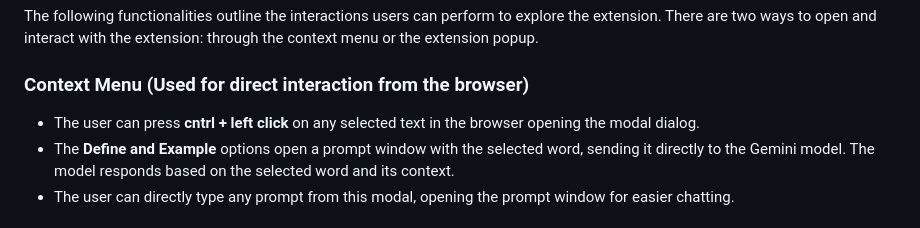
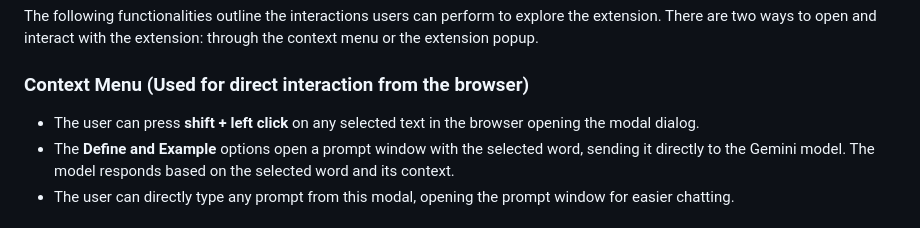
Before and after one commit to JesusRdzT/chrome-ai-challenge, a Markdown page: README.md, the part around the change. Drawn GitHub-style.

```diff
--- a/README.md
+++ b/README.md
@@ -26,7 +26,7 @@ Now you are good to go!
 ## Functionalities:
 The following functionalities outline the interactions users can perform to explore the extension. There are two ways to open and interact with the extension: through the context menu or the extension popup.
 ### Context Menu (Used for direct interaction from the browser)
-- The user can press **cntrl + left click** on any selected text in the browser opening the modal dialog.
+- The user can press **shift + left click** on any selected text in the browser opening the modal dialog.
 - The **Define and Example** options open a prompt window with the selected word, sending it directly to the Gemini model. The model responds based on the selected word and its context.
 - The user can directly type any prompt from this modal, opening the prompt window for easier chatting.
 ### Extension Pop-up (This is the main experience)
```
